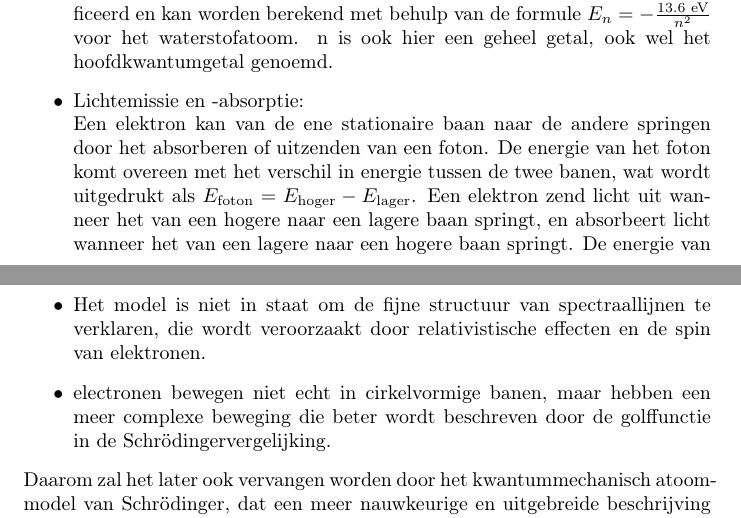
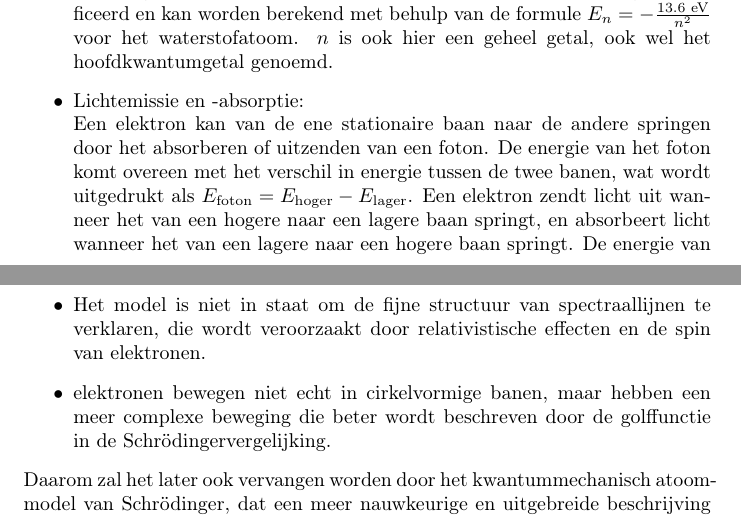
Before and after one commit to jren832220/Quantum-mechanica, a LaTeX document (QuantumMachanica-Inleiding.tex): two parts of pages 4 and 6 of 7, joined at a grey line, cut so that both start at the same text. Compiled offline with pdfLaTeX.

Commit message:
Fix typographical errors and improve clarity in Quantum Mechanics introduction

```diff
--- a/QuantumMachanica-Inleiding.tex
+++ b/QuantumMachanica-Inleiding.tex
@@ -40,9 +40,9 @@
 		Er is geen energieverlies door straling zolang het elektron zich in een stationaire baan bevindt.
 		\item Kwantificatie van energie: \\
 		Niet alle banen zijn toegestaan; alleen die banen waarbij het impulsmoment van het elektron een geheel veelvoud is van $\hbar$ (de gereduceerde Planck-constante) zijn toegestaan. Dit wordt uitgedrukt als $L = n\hbar$, waarbij $n$ een positief geheel getal is.\\
-		De energie van een elektron in een stationaire baan is kwantumgequantificeerd en kan worden berekend met behulp van de formule $E_n = -\frac{13.6 \text{ eV}}{n^2}$ voor het waterstofatoom. n is ook hier een geheel getal, ook wel het hoofdkwantumgetal genoemd.
+		De energie van een elektron in een stationaire baan is kwantumgequantificeerd en kan worden berekend met behulp van de formule $E_n = -\frac{13.6 \text{ eV}}{n^2}$ voor het waterstofatoom. $n$ is ook hier een geheel getal, ook wel het hoofdkwantumgetal genoemd.
 		\item Lichtemissie en -absorptie: \\
 		Een elektron kan van de ene stationaire baan naar de andere springen door het absorberen of uitzenden van een foton.
 		De energie van het foton komt overeen met het verschil in energie tussen de twee banen, wat wordt uitgedrukt als $E_{\text{foton}} = E_{\text{hoger}} - E_{\text{lager}}$.
-		Een elektron zend licht uit wanneer het van een hogere naar een lagere baan springt, en absorbeert licht wanneer het van een lagere naar een hogere baan springt.
+		Een elektron zendt licht uit wanneer het van een hogere naar een lagere baan springt, en absorbeert licht wanneer het van een lagere naar een hogere baan springt.
 		De energie van het foton kan ook worden uitgedrukt in termen van de frequentie van het licht: $E_{\text{foton}} = h\nu$, waarbij $h$ de Planck-constante is en $\nu$ de frequentie van het licht.
@@ -67,7 +67,7 @@
 		\item Het model kan niet de spectra van complexere atomen verklaren, zoals helium of lithium, omdat het geen rekening houdt met de interacties tussen meerdere elektronen.
 		\item Het model negeert de golf-deeltje dualiteit van elektronen, wat later werd erkend als een fundamenteel aspect van de kwantummechanica.
 		\item Het model is niet in staat om de fijne structuur van spectraallijnen te verklaren, die wordt veroorzaakt door relativistische effecten en de spin van elektronen.
-		\item electronen bewegen niet echt in cirkelvormige banen, maar hebben een meer complexe beweging die beter wordt beschreven door de golffunctie in de Schrödingervergelijking.
+		\item elektronen bewegen niet echt in cirkelvormige banen, maar hebben een meer complexe beweging die beter wordt beschreven door de golffunctie in de Schrödingervergelijking.
 	\end{itemize}
 	Daarom zal het later ook vervangen worden door het kwantummechanisch atoommodel van Schrödinger, dat een meer nauwkeurige en uitgebreide beschrijving biedt van de structuur en het gedrag van atomen.
 	\chapter{Het atoommodel van Bohr wiskundig gezien}
```
Also changed, not shown: QuantumMachanica-Inleiding.tex (4 more changed lines).
